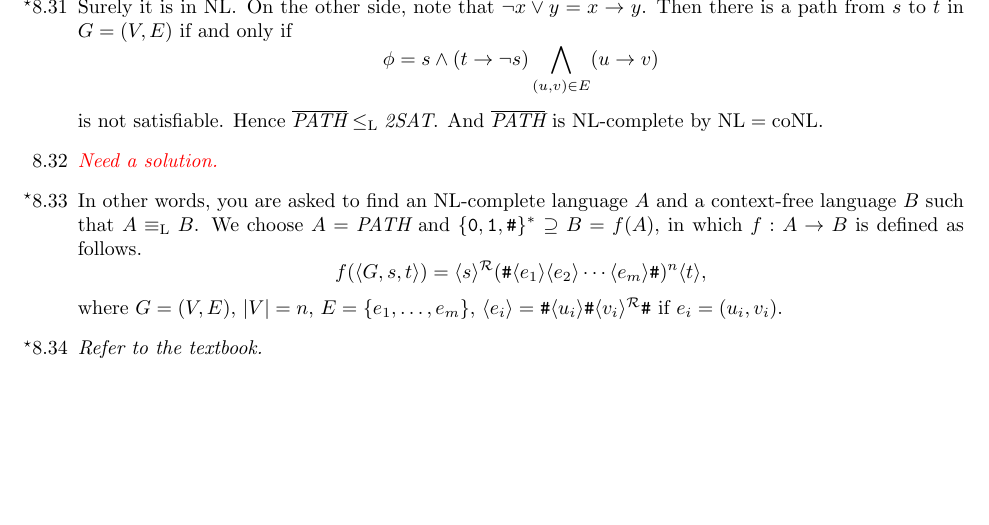
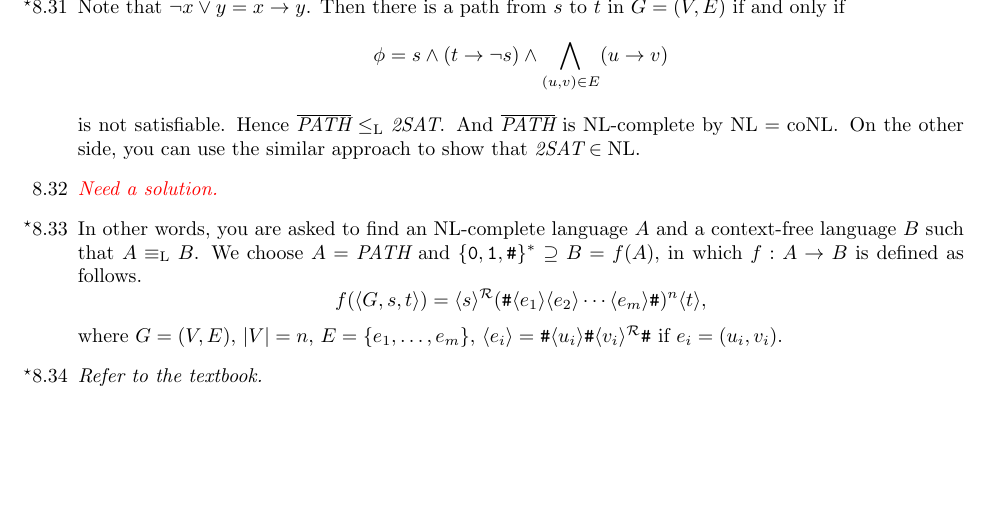
Before and after one commit to lwins-lights/Introduction-to-the-Theory-of-Computation-Hints, a LaTeX document (main.tex, which reads content/chapter8.tex): part of page 15 of 17, cut so that both start at the same text. Compiled offline with pdfLaTeX.

Commit message:
Fix 8.31

```diff
--- a/content/chapter8.tex
+++ b/content/chapter8.tex
@@ -170,11 +170,11 @@
 
 	%		8.31		%
 	\item[\Star 8.31]
-	Surely it is in $\RM{NL}$. On the other side, note that $\neg x \vee y = x \to y$. Then there is a path from $s$ to $t$ in $G = (V, E)$ if and only if
+	Note that $\neg x \vee y = x \to y$. Then there is a path from $s$ to $t$ in $G = (V, E)$ if and only if
 	$$
-		\phi = s \wedge (t \to \neg s) \bigwedge_{(u, v) \in E} (u \to v)
+		\phi = s \wedge (t \to \neg s) \wedge \bigwedge_{(u, v) \in E} (u \to v)
 	$$
-	is not satisfiable. Hence $\overline{\IT{PATH}} \leq_{\RM{L}} \IT{2SAT}$. And $\overline{\IT{PATH}}$ is $\RM{NL}$-complete by $\RM{NL} = \RM{coNL}$.
+	is not satisfiable. Hence $\overline{\IT{PATH}} \leq_{\RM{L}} \IT{2SAT}$. And $\overline{\IT{PATH}}$ is $\RM{NL}$-complete by $\RM{NL} = \RM{coNL}$. On the other side, you can use the similar approach to show that $\IT{2SAT} \in \RM{NL}$.
 
 	%		8.32		%
 	\item[8.32]
```
Also changed, not shown: main.pdf.
